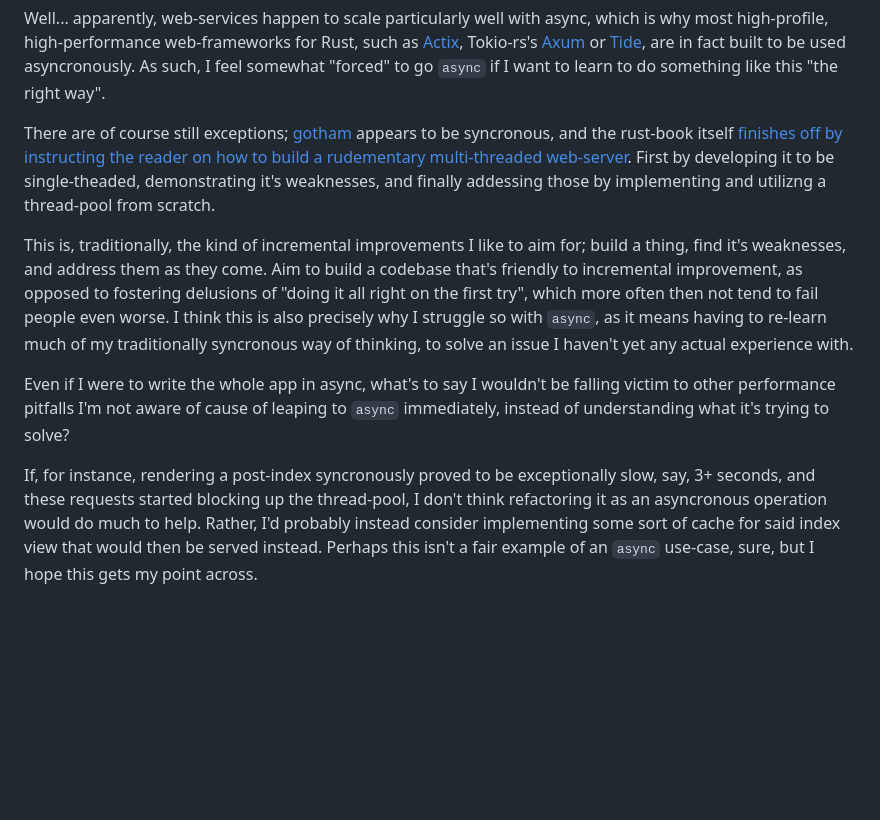
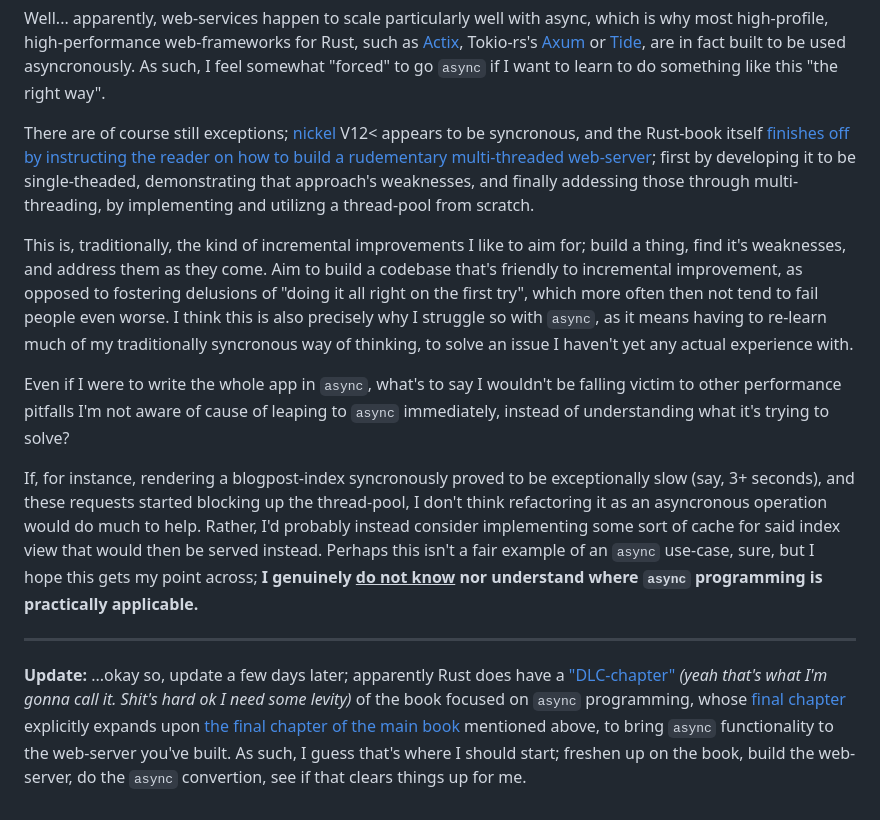
Before and after one commit to 0xBA5E64/wyrite, a Markdown page: docs/why-am-i-async.md, the part around the change. GitHub-like rendering; blank space fills up the shorter version.

Commit message:
docs: Update async with corrections & expansions

```diff
--- a/docs/why-am-i-async.md
+++ b/docs/why-am-i-async.md
@@ -8,10 +8,14 @@ However, be that as it may, as a beginner, whose still trying to grapple with th
 
 Well... apparently, web-services happen to scale particularly well with async, which is why most high-profile, high-performance web-frameworks for Rust, such as [Actix](https://actix.rs/), Tokio-rs's [Axum](https://github.com/tokio-rs/axum) or [Tide](https://github.com/http-rs/tide), are in fact built to be used asyncronously. As such, I feel somewhat "forced" to go `async` if I want to learn to do something like this "the right way".
 
-There are of course still exceptions; [gotham](https://gotham.rs/) appears to be syncronous, and the rust-book itself [finishes off by instructing the reader on how to build a rudementary multi-threaded web-server](https://doc.rust-lang.org/book/ch20-00-final-project-a-web-server.html). First by developing it to be single-theaded, demonstrating it's weaknesses, and finally addessing those by implementing and utilizng a thread-pool from scratch.
+There are of course still exceptions; [nickel](https://github.com/nickel-org/nickel.rs/) V12< appears to be syncronous, and the Rust-book itself [finishes off by instructing the reader on how to build a rudementary multi-threaded web-server](https://doc.rust-lang.org/book/ch20-00-final-project-a-web-server.html); first by developing it to be single-theaded, demonstrating that approach's weaknesses, and finally addessing those through multi-threading, by implementing and utilizng a thread-pool from scratch.
 
 This is, traditionally, the kind of incremental improvements I like to aim for; build a thing, find it's weaknesses, and address them as they come. Aim to build a codebase that's friendly to incremental improvement, as opposed to fostering delusions of "doing it all right on the first try", which more often then not tend to fail people even worse. I think this is also precisely why I struggle so with `async`, as it means having to re-learn much of my traditionally syncronous way of thinking, to solve an issue I haven't yet any actual experience with.
 
-Even if I were to write the whole app in async, what's to say I wouldn't be falling victim to other performance pitfalls I'm not aware of cause of leaping to `async` immediately, instead of understanding what it's trying to solve?
+Even if I were to write the whole app in `async`, what's to say I wouldn't be falling victim to other performance pitfalls I'm not aware of cause of leaping to `async` immediately, instead of understanding what it's trying to solve?
 
-If, for instance, rendering a post-index  syncronously proved to be exceptionally slow, say, 3+ seconds, and these requests started blocking up the thread-pool, I don't think refactoring it as an asyncronous operation would do much to help. Rather, I'd probably instead consider implementing some sort of cache for said index view that would then be served instead. Perhaps this isn't a fair example of an `async` use-case, sure, but I hope this gets my point across.
+If, for instance, rendering a blogpost-index syncronously proved to be exceptionally slow (say, 3+ seconds), and these requests started blocking up the thread-pool, I don't think refactoring it as an asyncronous operation would do much to help. Rather, I'd probably instead consider implementing some sort of cache for said index view that would then be served instead. Perhaps this isn't a fair example of an `async` use-case, sure, but I hope this gets my point across; **I genuinely  <u>do not know</u> nor understand where `async` programming is practically applicable.**
+
+---
+
+**Update:** ...okay so, update a few days later; apparently Rust does have a ["DLC-chapter"](https://rust-lang.github.io/async-book/) *(yeah that's what I'm gonna call it. Shit's hard ok I need some levity)* of the book focused on `async` programming, whose [final chapter](https://rust-lang.github.io/async-book/09_example/00_intro.html) explicitly expands upon [the final chapter of the main book](https://doc.rust-lang.org/book/ch20-00-final-project-a-web-server.html) mentioned above, to bring `async` functionality to the web-server you've built. As such, I guess that's where I should start; freshen up on the book, build the web-server, do the `async` convertion, see if that clears things up for me.
```
